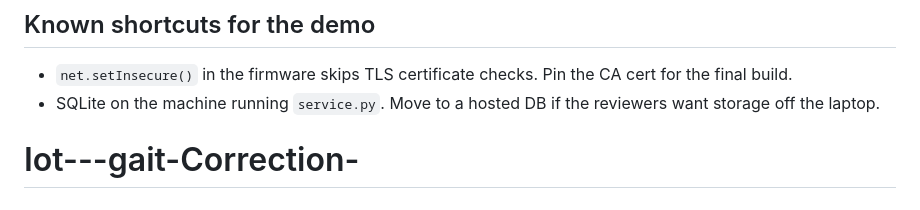
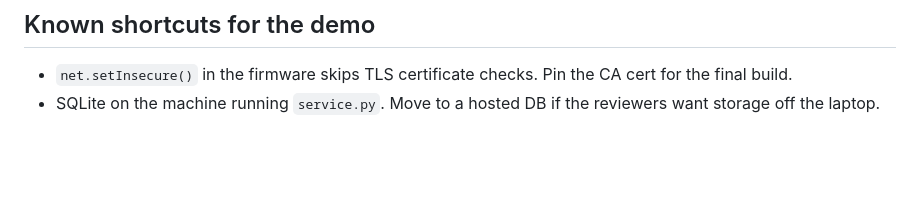
Before and after one commit to HC-2307/Iot---gait-Correction-, a Markdown page: README.md, the part around the change. GitHub-like rendering; blank space fills up the shorter version.

```diff
--- a/README.md
+++ b/README.md
@@ -76,4 +76,3 @@ the `samples` table carries the session id and `sessions` holds the label.
 
 - `net.setInsecure()` in the firmware skips TLS certificate checks. Pin the CA cert for the final build.
 - SQLite on the machine running `service.py`. Move to a hosted DB if the reviewers want storage off the laptop.
-# Iot---gait-Correction-
```
